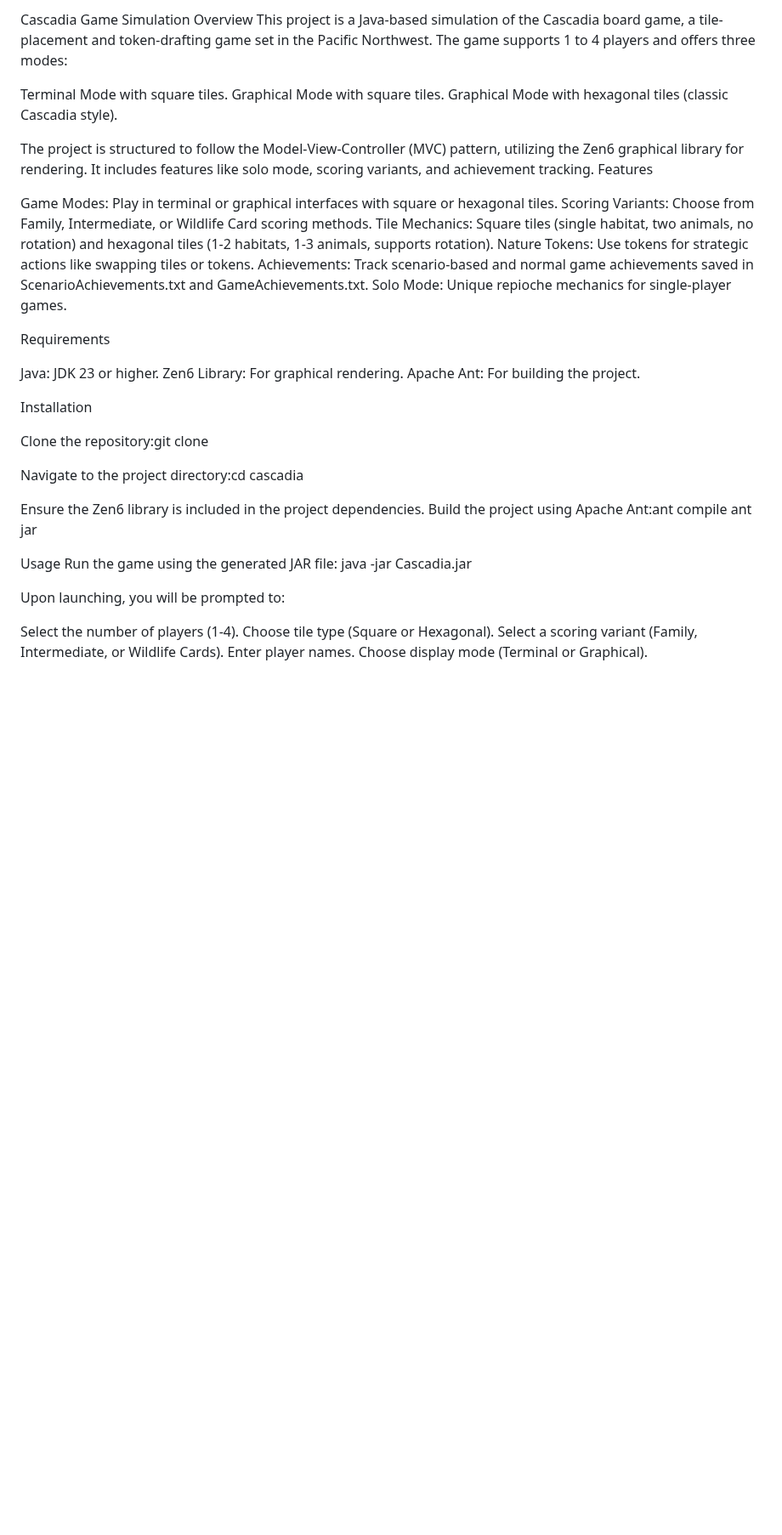
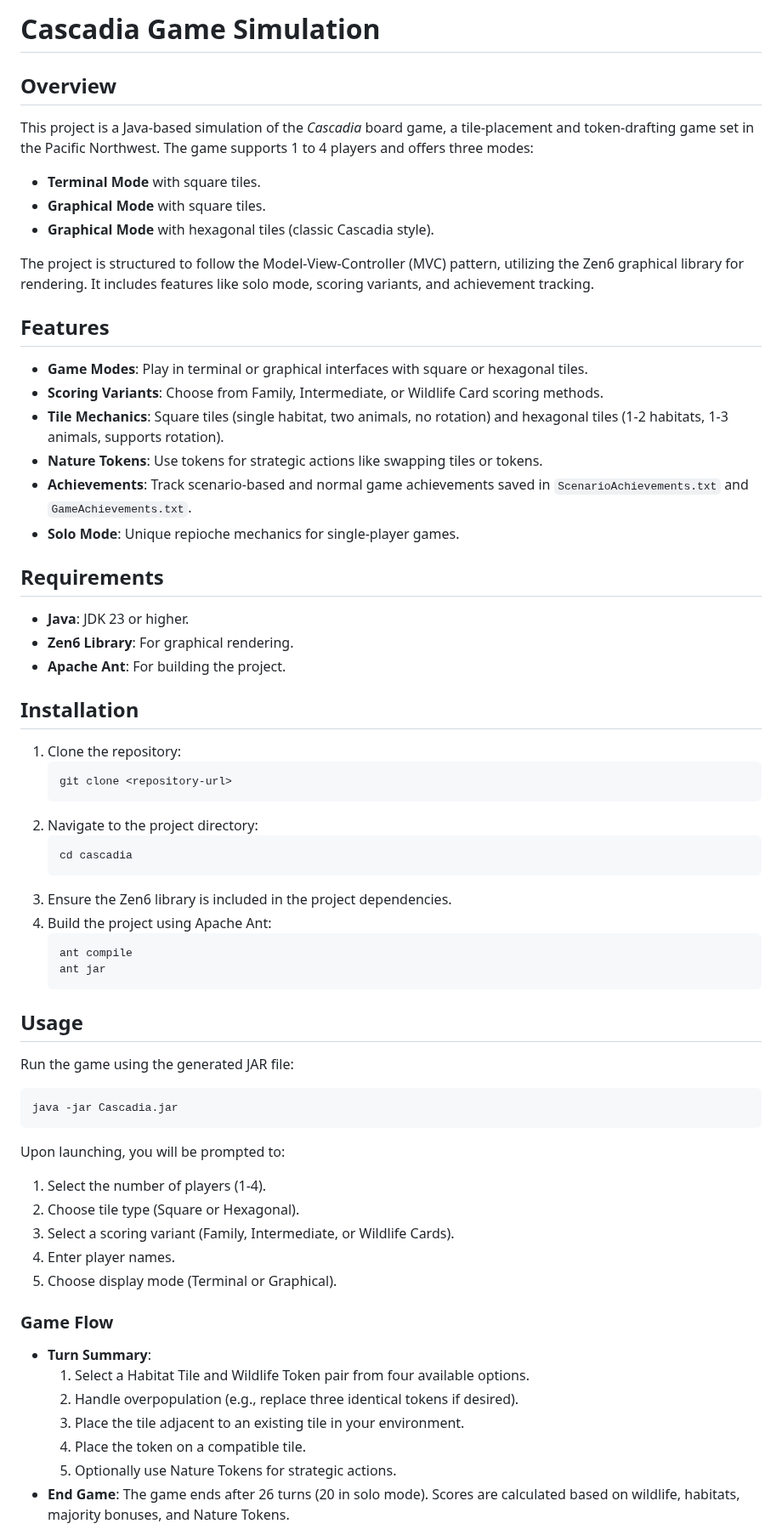
Before and after one commit to massinissacha03/CascadiaGame, a Markdown page: readme.md, the part around one of its changes. Shown at 85% size. Rendered like a GitHub page; blank space fills up the shorter version.

````diff
--- a/readme.md
+++ b/readme.md
@@ -1,50 +1,61 @@
-Cascadia Game Simulation
-Overview
-This project is a Java-based simulation of the Cascadia board game, a tile-placement and token-drafting game set in the Pacific Northwest. The game supports 1 to 4 players and offers three modes:
+# Cascadia Game Simulation
 
-Terminal Mode with square tiles.
-Graphical Mode with square tiles.
-Graphical Mode with hexagonal tiles (classic Cascadia style).
+## Overview
+This project is a Java-based simulation of the *Cascadia* board game, a tile-placement and token-drafting game set in the Pacific Northwest. The game supports 1 to 4 players and offers three modes:
+- **Terminal Mode** with square tiles.
+- **Graphical Mode** with square tiles.
+- **Graphical Mode** with hexagonal tiles (classic Cascadia style).
 
 The project is structured to follow the Model-View-Controller (MVC) pattern, utilizing the Zen6 graphical library for rendering. It includes features like solo mode, scoring variants, and achievement tracking.
-Features
 
-Game Modes: Play in terminal or graphical interfaces with square or hexagonal tiles.
-Scoring Variants: Choose from Family, Intermediate, or Wildlife Card scoring methods.
-Tile Mechanics: Square tiles (single habitat, two animals, no rotation) and hexagonal tiles (1-2 habitats, 1-3 animals, supports rotation).
-Nature Tokens: Use tokens for strategic actions like swapping tiles or tokens.
-Achievements: Track scenario-based and normal game achievements saved in ScenarioAchievements.txt and GameAchievements.txt.
-Solo Mode: Unique repioche mechanics for single-player games.
+## Features
+- **Game Modes**: Play in terminal or graphical interfaces with square or hexagonal tiles.
+- **Scoring Variants**: Choose from Family, Intermediate, or Wildlife Card scoring methods.
+- **Tile Mechanics**: Square tiles (single habitat, two animals, no rotation) and hexagonal tiles (1-2 habitats, 1-3 animals, supports rotation).
+- **Nature Tokens**: Use tokens for strategic actions like swapping tiles or tokens.
+- **Achievements**: Track scenario-based and normal game achievements saved in `ScenarioAchievements.txt` and `GameAchievements.txt`.
+- **Solo Mode**: Unique repioche mechanics for single-player games.
 
-Requirements
+## Requirements
+- **Java**: JDK 23 or higher.
+- **Zen6 Library**: For graphical rendering.
+- **Apache Ant**: For building the project.
 
-Java: JDK 23 or higher.
-Zen6 Library: For graphical rendering.
-Apache Ant: For building the project.
+## Installation
+1. Clone the repository:
+   ```bash
+   git clone <repository-url>
+   ```
+2. Navigate to the project directory:
+   ```bash
+   cd cascadia
+   ```
+3. Ensure the Zen6 library is included in the project dependencies.
+4. Build the project using Apache Ant:
+   ```bash
+   ant compile
+   ant jar
+   ```
 
-Installation
-
-Clone the repository:git clone <repository-url>
-
-
-Navigate to the project directory:cd cascadia
-
-
-Ensure the Zen6 library is included in the project dependencies.
-Build the project using Apache Ant:ant compile
-ant jar
-
-
-
-Usage
+## Usage
 Run the game using the generated JAR file:
+```bash
 java -jar Cascadia.jar
+```
 
 Upon launching, you will be prompted to:
+1. Select the number of players (1-4).
+2. Choose tile type (Square or Hexagonal).
+3. Select a scoring variant (Family, Intermediate, or Wildlife Cards).
+4. Enter player names.
+5. Choose display mode (Terminal or Graphical).
 
-Select the number of players (1-4).
-Choose tile type (Square or Hexagonal).
-Select a scoring variant (Family, Intermediate, or Wildlife Cards).
-Enter player names.
-Choose display mode (Terminal or Graphical).
+### Game Flow
+- **Turn Summary**:
+  1. Select a Habitat Tile and Wildlife Token pair from four available options.
+  2. Handle overpopulation (e.g., replace three identical tokens if desired).
+  3. Place the tile adjacent to an existing tile in your environment.
+  4. Place the token on a compatible tile.
+  5. Optionally use Nature Tokens for strategic actions.
+- **End Game**: The game ends after 26 turns (20 in solo mode). Scores are calculated based on wildlife, habitats, majority bonuses, and Nature Tokens.
 
````
Also changed, not shown: other parts of readme.md (+51 -75 lines).
